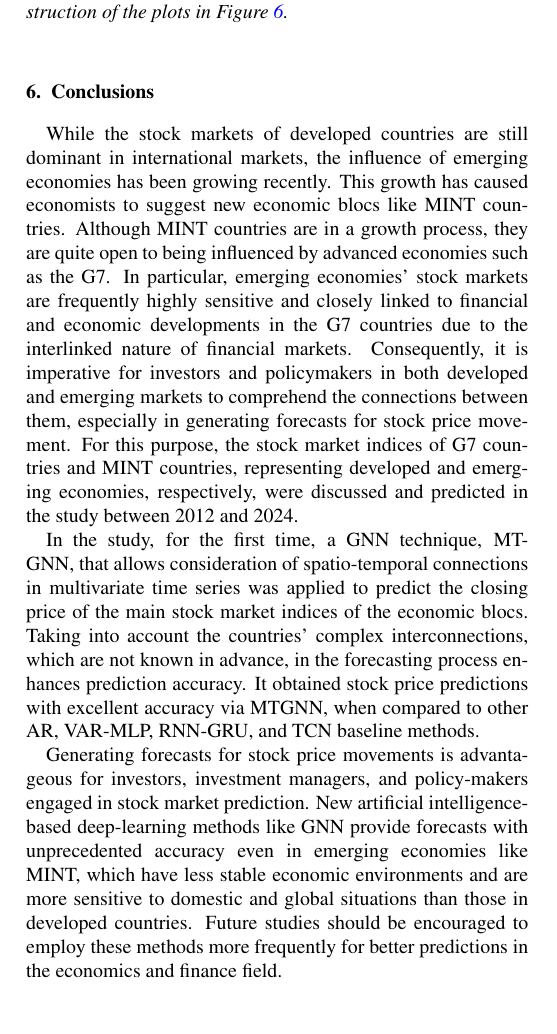
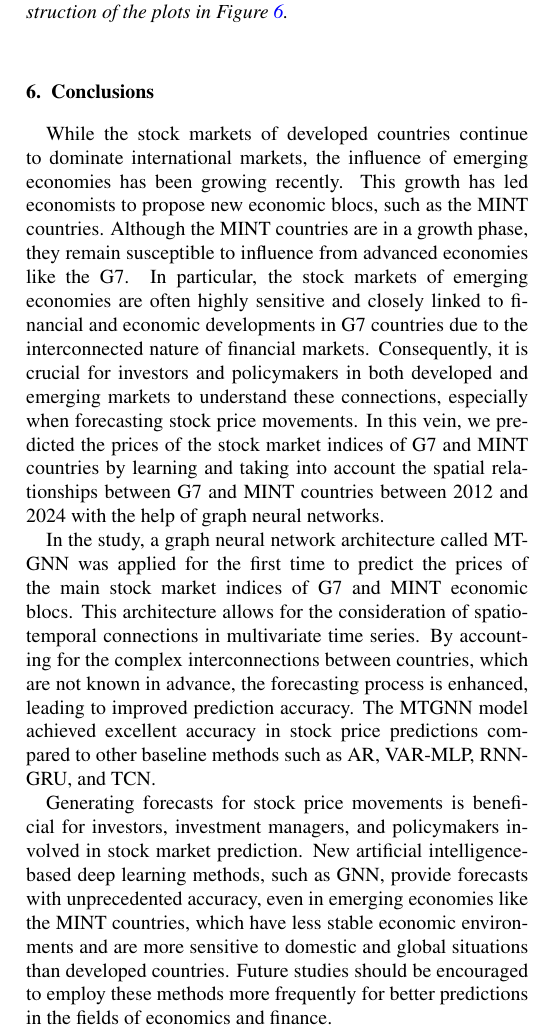
Before and after one commit to Symplectomorphism/graph-nn, a LaTeX paper (mtgnn/TeX/main.tex, which reads mtgnn/TeX/contents/conclusions.tex): part of one column of page 7 of 12, cut so that both start at the same text. Compiled offline with pdfLaTeX.

Commit message:
Revised.

```diff
--- a/mtgnn/TeX/contents/conclusions.tex
+++ b/mtgnn/TeX/contents/conclusions.tex
@@ -1,8 +1,35 @@
 \section{Conclusions}
 \label{sec:conclusion}
+%
+While the stock markets of developed countries continue to dominate
+international markets, the influence of emerging economies has been growing
+recently. This growth has led economists to propose new economic blocs, such as
+the MINT countries. Although the MINT countries are in a growth phase, they
+remain susceptible to influence from advanced economies like the G7. In
+particular, the stock markets of emerging economies are often highly sensitive
+and closely linked to financial and economic developments in G7 countries due to
+the interconnected nature of financial markets. Consequently, it is crucial for
+investors and policymakers in both developed and emerging markets to understand
+these connections, especially when forecasting stock price movements. In this
+vein, we predicted the prices of the stock market indices of G7 and MINT
+countries by learning and taking into account the spatial relationships between
+G7 and MINT countries between 2012 and 2024 with the help of graph neural
+networks.
 
-While the stock markets of developed countries are still dominant in international markets, the influence of emerging economies has been growing recently. This growth has caused economists to suggest new economic blocs like MINT countries. Although MINT countries are in a growth process, they are quite open to being influenced by advanced economies such as the G7. In particular, emerging economies' stock markets are frequently highly sensitive and closely linked to financial and economic developments in the G7 countries due to the interlinked nature of financial markets. Consequently, it is imperative for investors and policymakers in both developed and emerging markets to comprehend the connections between them, especially in generating forecasts for stock price movement. For this purpose, the stock market indices of G7 countries and MINT countries, representing developed and emerging economies, respectively, were discussed and predicted in the study between 2012 and 2024.
+In the study, a graph neural network architecture called MTGNN was applied for
+the first time to predict the prices of the main stock market indices of G7 and
+MINT economic blocs. This architecture allows for the consideration of
+spatio-temporal connections in multivariate time series. By accounting for the
+complex interconnections between countries, which are not known in advance, the
+forecasting process is enhanced, leading to improved prediction accuracy. The
+MTGNN model achieved excellent accuracy in stock price predictions compared to
+other baseline methods such as AR, VAR-MLP, RNN-GRU, and TCN.
 
-In the study, for the first time, a GNN technique, MTGNN, that allows consideration of spatio-temporal connections in multivariate time series was applied to predict the closing price of the main stock market indices of the economic blocs. Taking into account the countries' complex interconnections, which are not known in advance, in the forecasting process enhances prediction accuracy. It obtained stock price predictions with excellent accuracy via MTGNN, when compared to other AR, VAR-MLP, RNN-GRU, and TCN baseline methods.
-
-Generating forecasts for stock price movements is advantageous for investors, investment managers, and policy-makers engaged in stock market prediction. New artificial intelligence-based deep-learning methods like GNN provide forecasts with unprecedented accuracy even in emerging economies like MINT, which have less stable economic environments and are more sensitive to domestic and global situations than those in developed countries. Future studies should be encouraged to employ these methods more frequently for better predictions in the economics and finance field.
+Generating forecasts for stock price movements is beneficial for investors,
+investment managers, and policymakers involved in stock market prediction. New
+artificial intelligence-based deep learning methods, such as GNN, provide
+forecasts with unprecedented accuracy, even in emerging economies like the MINT
+countries, which have less stable economic environments and are more sensitive
+to domestic and global situations than developed countries. Future studies
+should be encouraged to employ these methods more frequently for better
+predictions in the fields of economics and finance.
```
Also changed, not shown: mtgnn/TeX/main.pdf.
